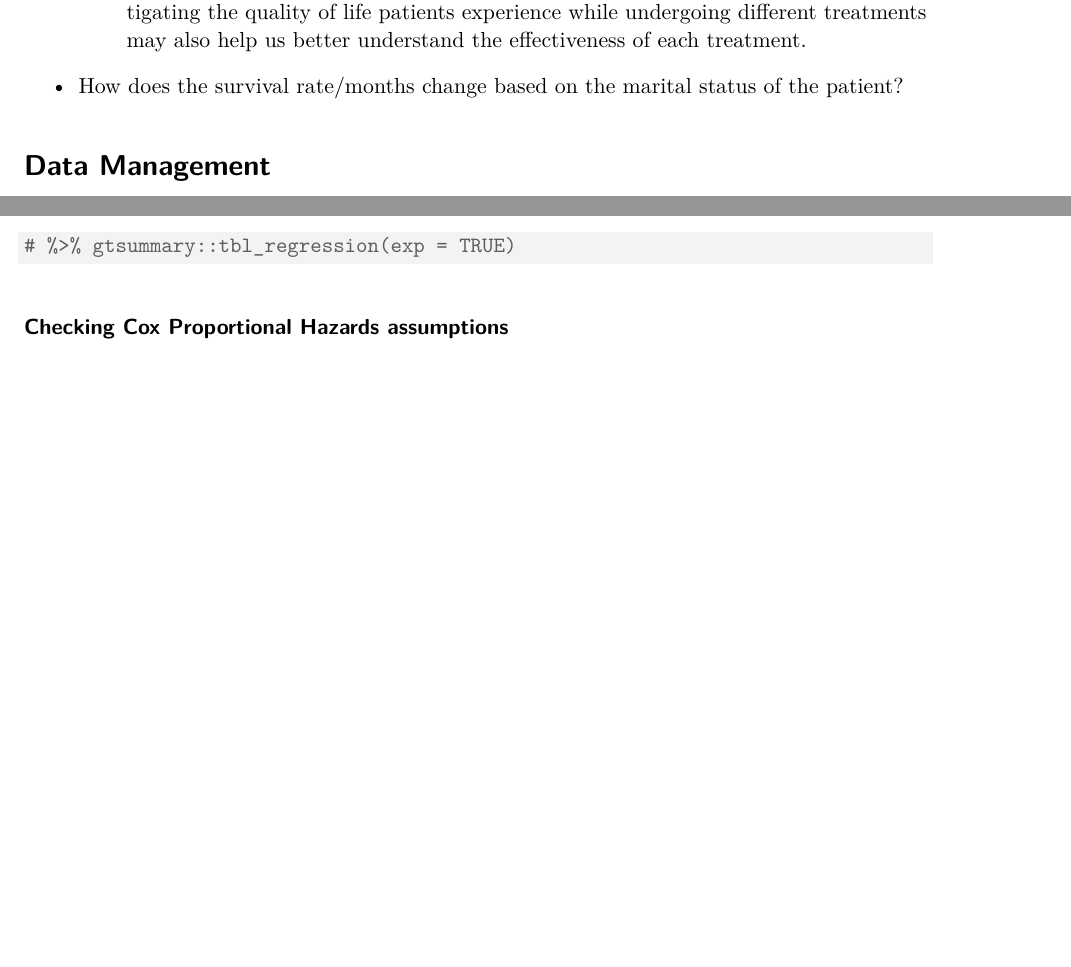
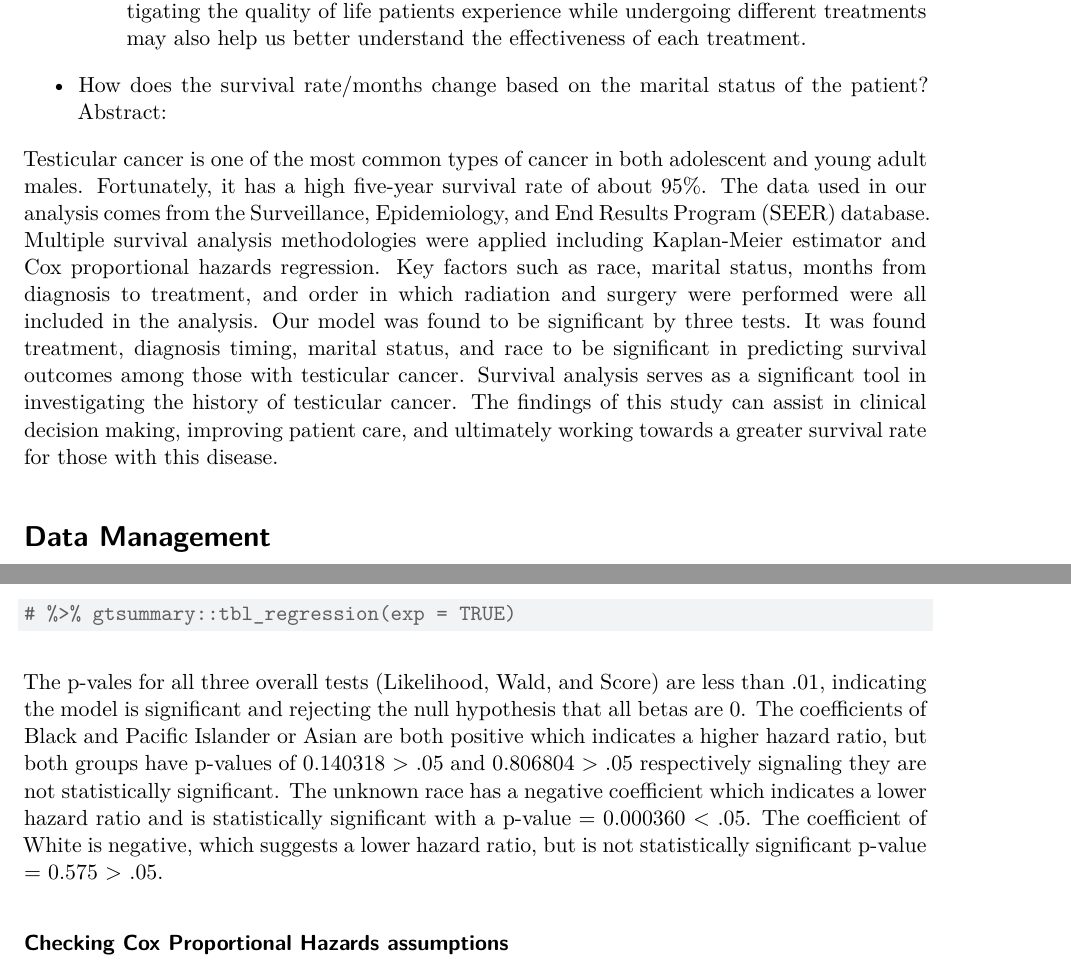
Before and after one commit to Smoorad99/485-TT, a Quarto document (Assignmnent_EDA.qmd): two parts of pages 1 and 10 of 11 before the commit and two parts of pages 1 and 11 of 12 after it, joined at a grey line, cut so that both start at the same text, the shorter picture padded with empty space. Rendered offline with R 4.5, knitr and Pandoc in place of Quarto, then LaTeX, with nearby package versions; some code elsewhere in the file could not run offline.

Commit message:
Add abstract

````diff
--- a/Assignmnent_EDA.qmd
+++ b/Assignmnent_EDA.qmd
@@ -35,6 +35,9 @@ The questions we aim to solve with our data are the following:
 
 -   How does the survival rate/months change based on the marital status
     of the patient?
+Abstract:
+
+Testicular cancer is one of the most common types of cancer in both adolescent and young adult males. Fortunately, it has a high five-year survival rate of about 95%. The data used in our analysis comes from the Surveillance, Epidemiology, and End Results Program (SEER) database. Multiple survival analysis methodologies were applied including Kaplan-Meier estimator and Cox proportional hazards regression. Key factors such as race, marital status, months from diagnosis to treatment, and order in which radiation and surgery were performed were all included in the analysis. Our model was found to be significant by three tests. It was found treatment, diagnosis timing, marital status, and race to be significant in predicting survival outcomes among those with testicular cancer. Survival analysis serves as a significant tool in investigating the history of testicular cancer. The findings of this study can assist in clinical decision making, improving patient care, and ultimately working towards a greater survival rate for those with this disease.
 
 # Data Management
 
@@ -429,6 +432,7 @@ ggs
 mod <- coxph(Surv(survival.months, testi_death) ~ race + Surg.Rad.Seq + Months.diag.to.treat + marital.status.at.diagnosis, data = df)
 # %>% gtsummary::tbl_regression(exp = TRUE)
 ```
+The p-vales for all three overall tests (Likelihood, Wald, and Score) are less than .01, indicating the model is significant and rejecting the null hypothesis that all betas are 0. The coefficients of Black and Pacific Islander or Asian are both positive which indicates a higher hazard ratio, but both groups have p-values of 0.140318 > .05 and 0.806804 > .05 respectively signaling they are not statistically significant. The unknown race has a negative coefficient which indicates a lower hazard ratio and is statistically significant with a p-value = 0.000360 < .05. The coefficient of White is negative, which suggests a lower hazard ratio, but is not statistically significant p-value = 0.575 > .05.
 
 ### Checking Cox Proportional Hazards assumptions
 
````
